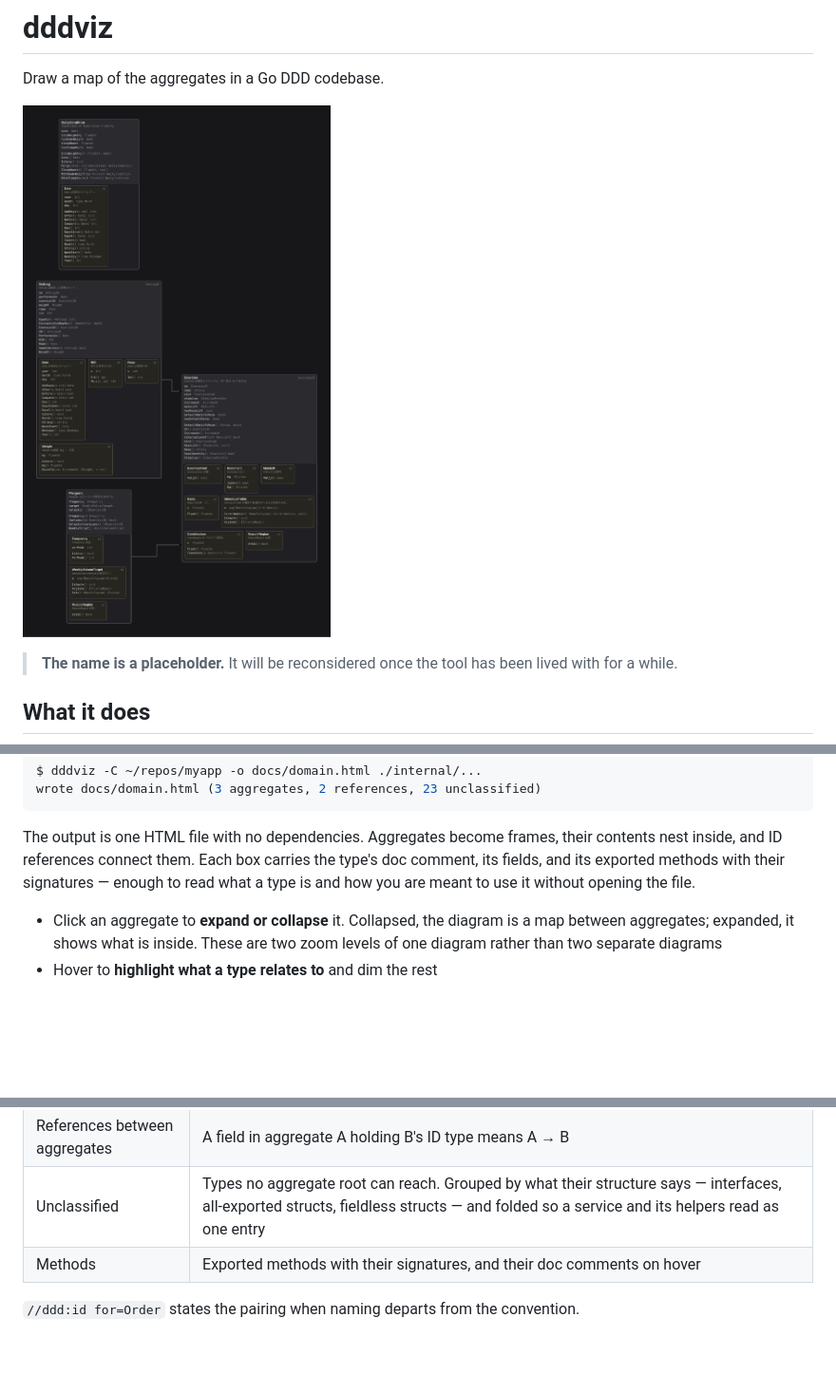
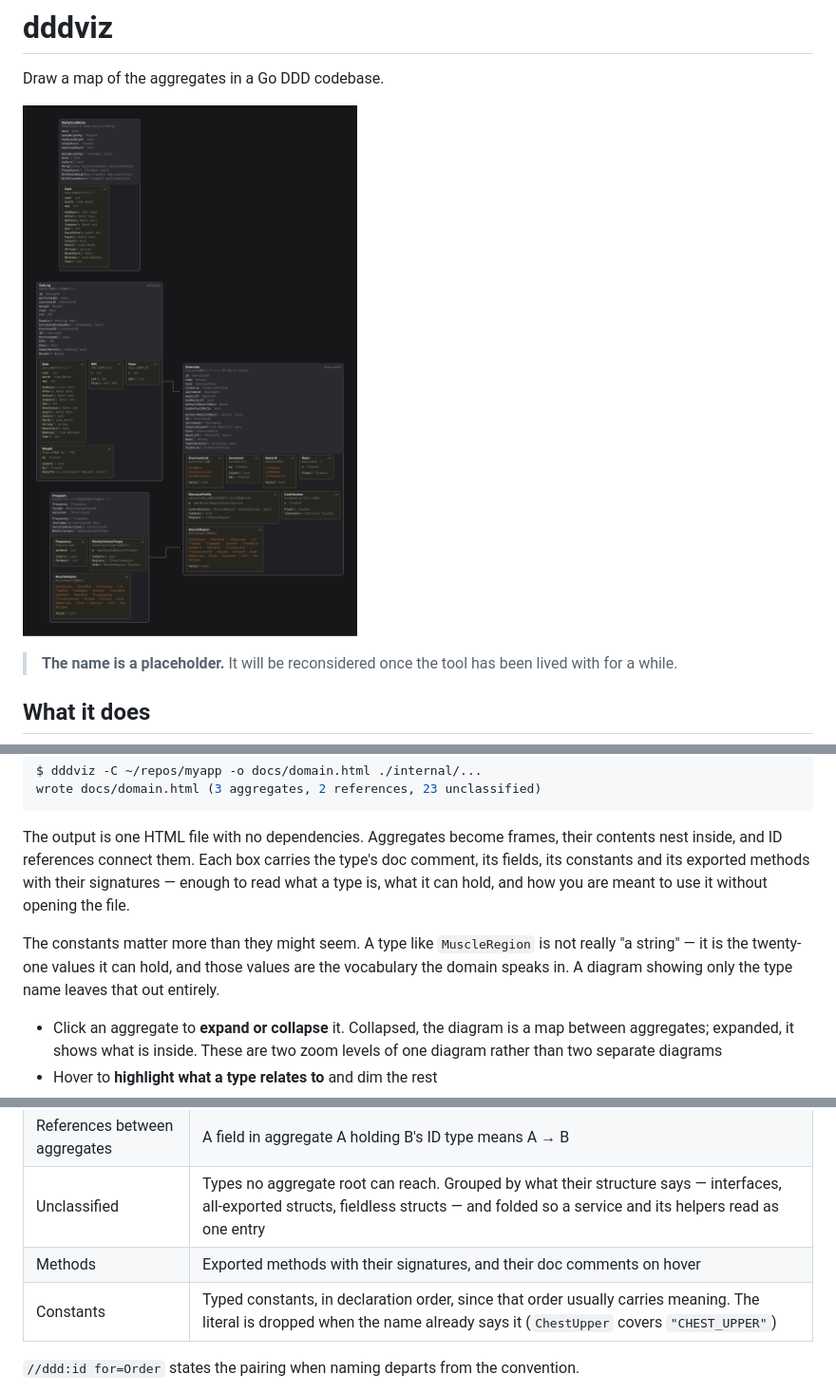
Before and after one commit to dyoshyy/dddviz, a Markdown page: README.md, 3 parts joined by grey strips. Shown at 95% size. Rendered like a GitHub page; pictures changed too: docs/diagram.png; blank space fills up the shorter version.

```diff
--- a/README.md
+++ b/README.md
@@ -31,9 +31,14 @@ wrote docs/domain.html (3 aggregates, 2 references, 23 unclassified)
 
 The output is one HTML file with no dependencies. Aggregates become frames,
 their contents nest inside, and ID references connect them. Each box carries
-the type's doc comment, its fields, and its exported methods with their
-signatures — enough to read what a type is and how you are meant to use it
-without opening the file.
+the type's doc comment, its fields, its constants and its exported methods
+with their signatures — enough to read what a type is, what it can hold, and
+how you are meant to use it without opening the file.
+
+The constants matter more than they might seem. A type like `MuscleRegion`
+is not really "a string" — it is the twenty-one values it can hold, and
+those values are the vocabulary the domain speaks in. A diagram showing only
+the type name leaves that out entirely.
 
 - Click an aggregate to **expand or collapse** it. Collapsed, the diagram is
   a map between aggregates; expanded, it shows what is inside. These are two
@@ -110,6 +115,7 @@ infers the rest.
 | References between aggregates | A field in aggregate A holding B's ID type means A → B |
 | Unclassified | Types no aggregate root can reach. Grouped by what their structure says — interfaces, all-exported structs, fieldless structs — and folded so a service and its helpers read as one entry |
 | Methods | Exported methods with their signatures, and their doc comments on hover |
+| Constants | Typed constants, in declaration order, since that order usually carries meaning. The literal is dropped when the name already says it (`ChestUpper` covers `"CHEST_UPPER"`) |
 
 `//ddd:id for=Order` states the pairing when naming departs from the convention.
 
```
Also changed, not shown: 9 other files.
